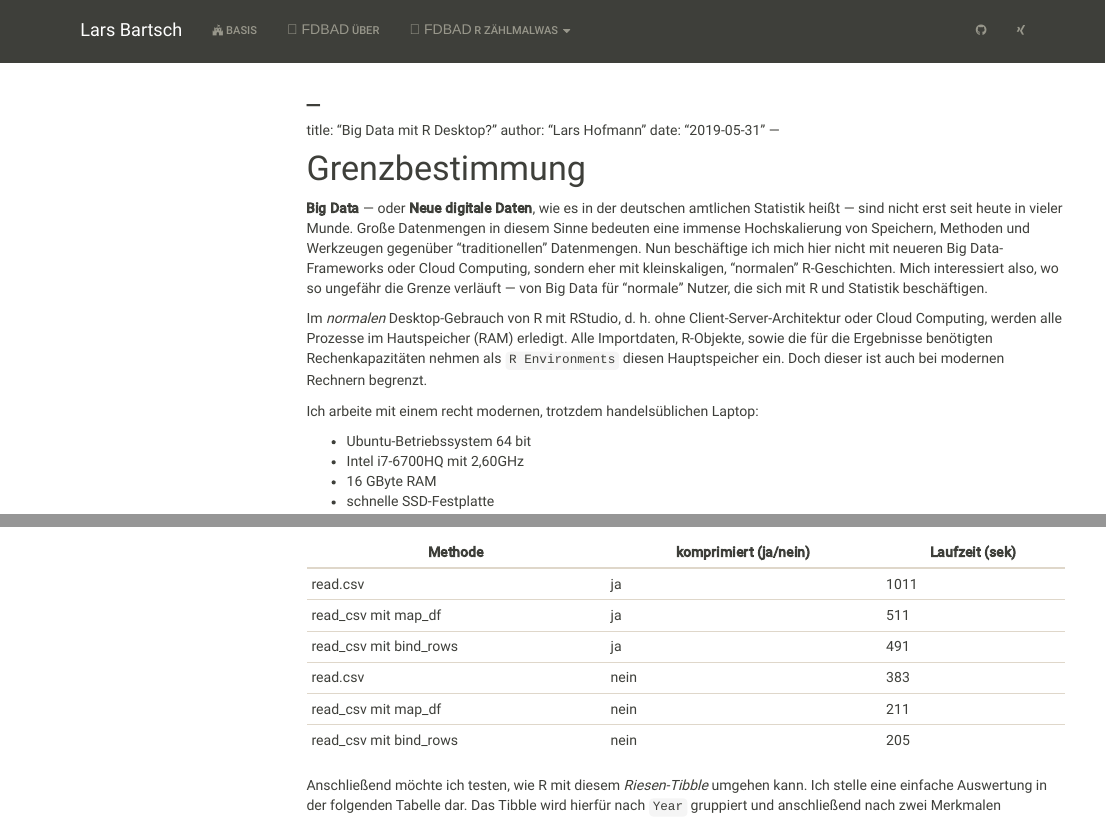
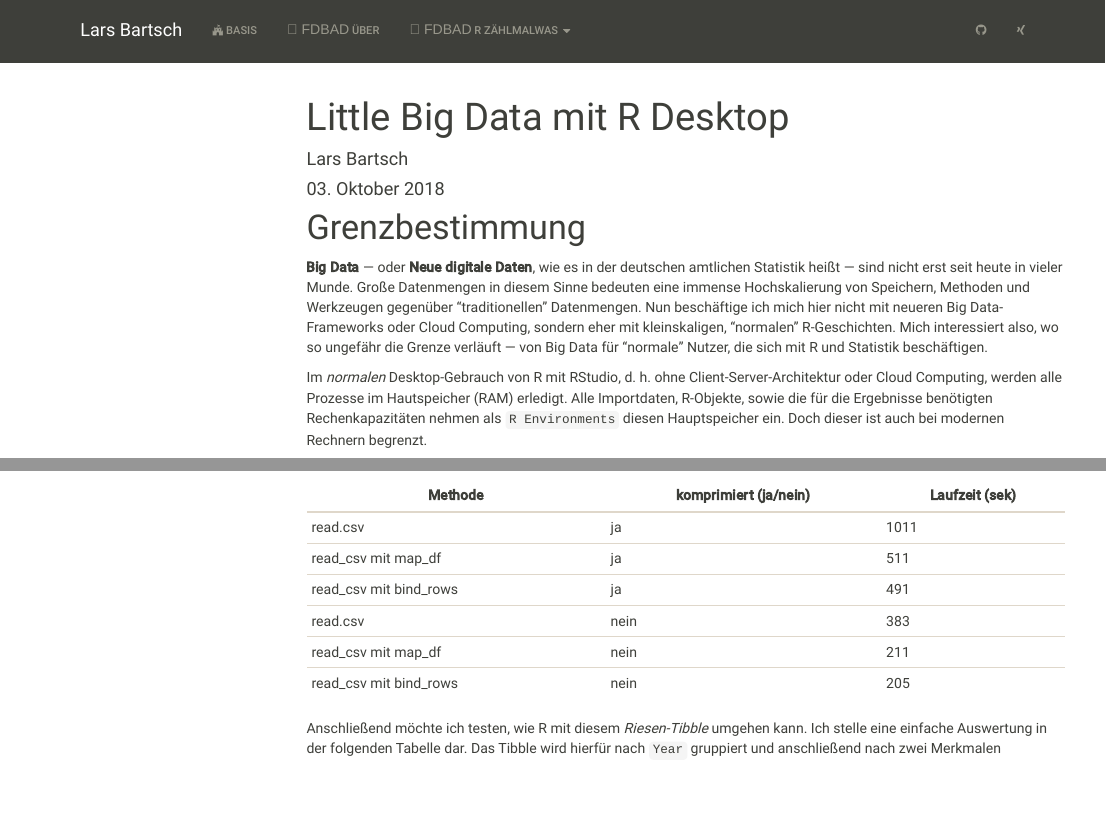
Before and after one commit to kundex/kundex.github.io, an R Markdown document (Rbigdata.Rmd): the page in a window 1100 px wide, from its top, and a second part further down, joined at a grey line. Rendered offline with R 4.5, knitr and Pandoc, with nearby package versions; menus at the side of the page are left out; long lines of code are wrapped.

Commit message:
Namensanpassungen

````diff
--- a/Rbigdata.Rmd
+++ b/Rbigdata.Rmd
@@ -1,8 +1,7 @@
-_
 ---
-title: "Big Data mit R Desktop?"
-author: "Lars Hofmann"
-date: "`r Sys.Date()`"
+title: "Little Big Data mit R Desktop"
+author: "Lars Bartsch"
+date: "03. Oktober 2018"
 ---
 
 ```{r setup, include = FALSE}
````
Also changed, not shown: pga_rr.Rmd (+2 -2 lines), wordcloud.Rmd (+2 -2 lines), Rbigdata.html, pga_rr.html, wordcloud.html.
